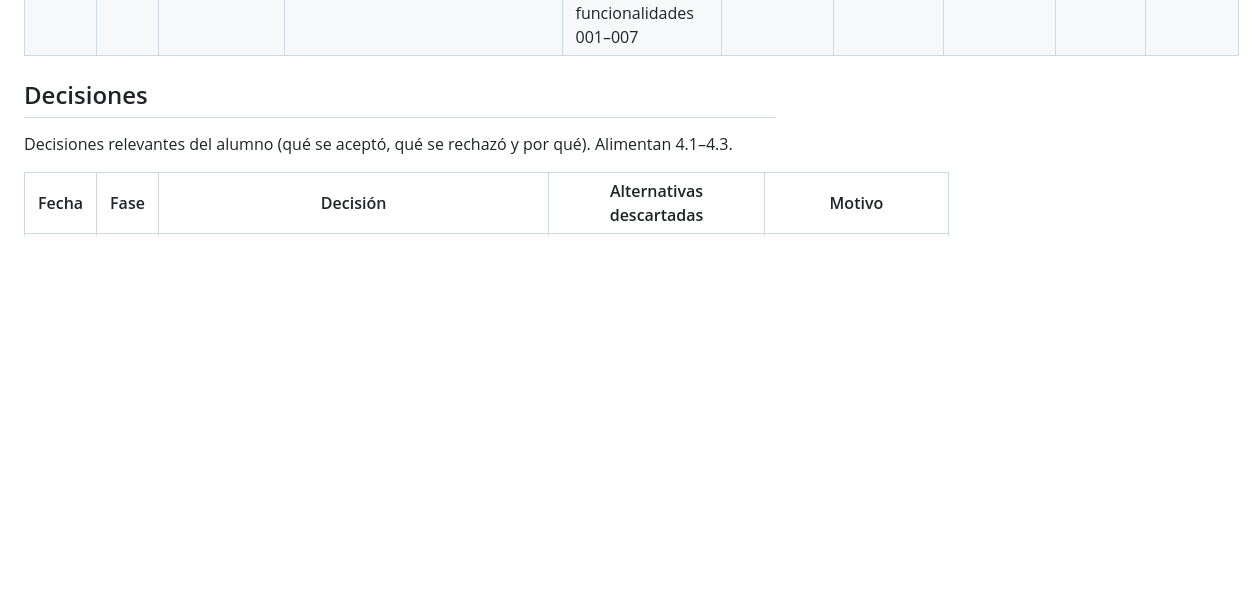
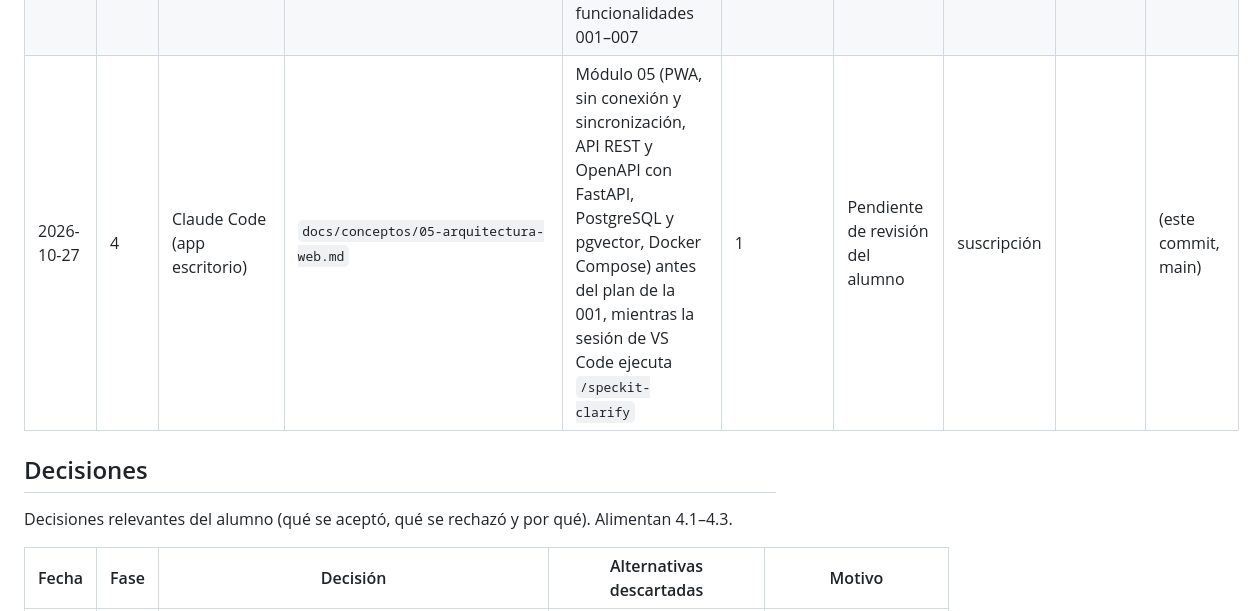
Before and after one commit to Frandelgado01/DelgadoRodriguezFranciscoJavier-TFG, a Markdown page: docs/proceso/registro-iteraciones.md, the part around the change. Drawn GitHub-style; blank space fills up the shorter version.

```diff
--- a/docs/proceso/registro-iteraciones.md
+++ b/docs/proceso/registro-iteraciones.md
@@ -35,6 +35,7 @@ cada sesión.
 | 2026-10-26 | M | Claude Code (app escritorio) | `Caps/2_EstadoDelArte.tex`, apartado 2.1 (borrador); módulo 04 (pendientes 2 y 4 resueltos: documentación técnica SIEX del FEGA, app SGA_CEX de la JCCM) | Redactar el 2.1 (marco normativo, soluciones existentes y carencias) mientras la sesión de VS Code ejecuta `/speckit-specify` | 1 | Pendiente de revisión del alumno | suscripción | | 871d995 |
 | 2026-10-26 | M | Claude Code (app escritorio) | `CLAUDE.md`, `Caps/2_EstadoDelArte.tex` | Limitar el ámbito a normativa estatal y de Castilla-La Mancha; quitar la mención a herramientas de otras comunidades del 2.1 | 1 | — | suscripción | | 38bf903 |
 | 2026-10-26 | — | Claude Code (app escritorio) | `docs/proceso/hoja-de-ruta.md` | Explicar cuándo llega la implementación y el RAG; proponer el orden de las funcionalidades 001–007 | 1 | — | suscripción | | |
+| 2026-10-27 | 4 | Claude Code (app escritorio) | `docs/conceptos/05-arquitectura-web.md` | Módulo 05 (PWA, sin conexión y sincronización, API REST y OpenAPI con FastAPI, PostgreSQL y pgvector, Docker Compose) antes del plan de la 001, mientras la sesión de VS Code ejecuta `/speckit-clarify` | 1 | Pendiente de revisión del alumno | suscripción | | (este commit, main) |
 
 ## Decisiones
 
```
Also changed, not shown: docs/conceptos/05-arquitectura-web.md (added, +278 -0 lines).
